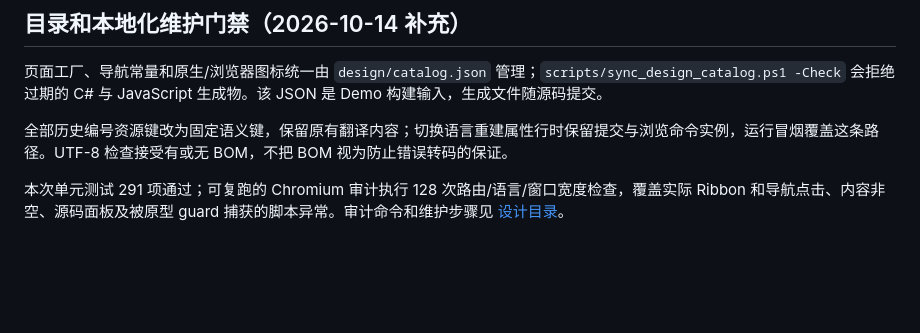
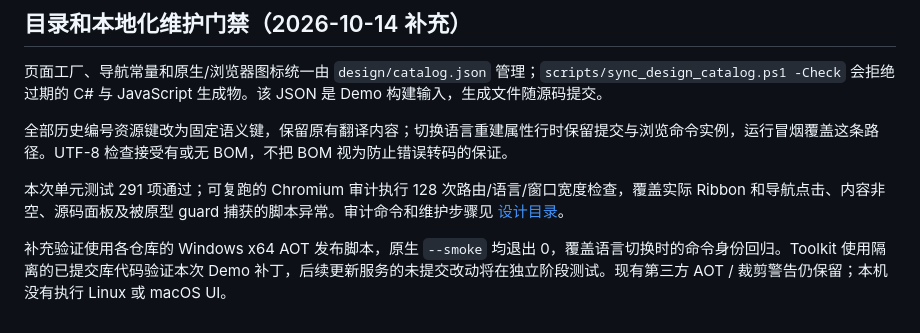
Before and after one commit to dotnet9/CodeWF.Avalonia, a Markdown page: docs/NativeDemo.md, the part around the change. Drawn GitHub-style; blank space fills up the shorter version.

Commit message:
docs(demo): 补充 Windows NativeAOT 复验结果

```diff
--- a/docs/NativeDemo.md
+++ b/docs/NativeDemo.md
@@ -120,3 +120,5 @@ README 的 PNG 与 GIF 已替换为本轮原生 EXE 截图。字体度量、Dock
 全部历史编号资源键改为固定语义键，保留原有翻译内容；切换语言重建属性行时保留提交与浏览命令实例，运行冒烟覆盖这条路径。UTF-8 检查接受有或无 BOM，不把 BOM 视为防止错误转码的保证。
 
 本次单元测试 291 项通过；可复跑的 Chromium 审计执行 128 次路由/语言/窗口宽度检查，覆盖实际 Ribbon 和导航点击、内容非空、源码面板及被原型 guard 捕获的脚本异常。审计命令和维护步骤见 [设计目录](../design/README.md)。
+
+补充验证使用各仓库的 Windows x64 AOT 发布脚本，原生 `--smoke` 均退出 0，覆盖语言切换时的命令身份回归。Toolkit 使用隔离的已提交库代码验证本次 Demo 补丁，后续更新服务的未提交改动将在独立阶段测试。现有第三方 AOT / 裁剪警告仍保留；本机没有执行 Linux 或 macOS UI。
```
